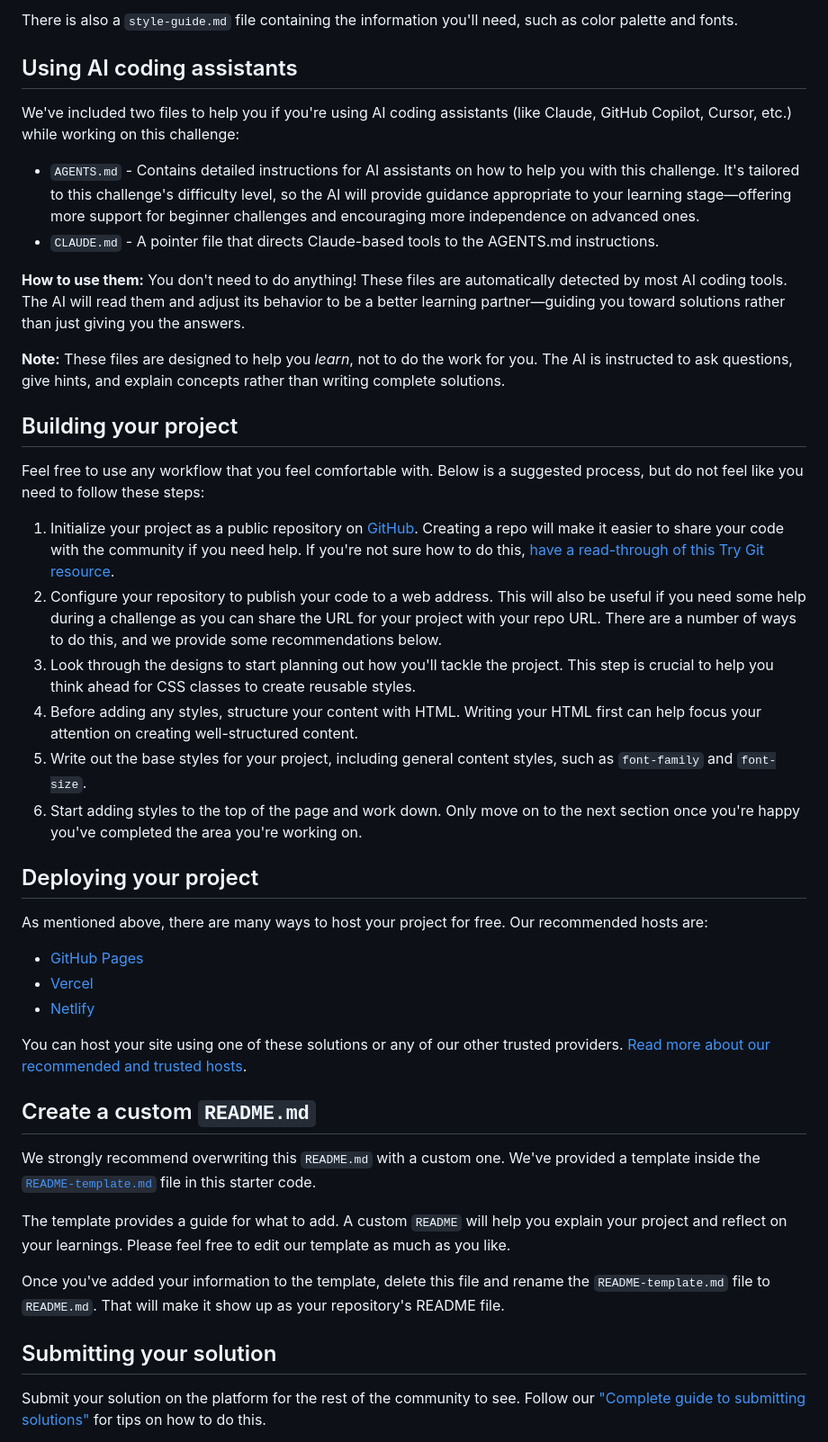
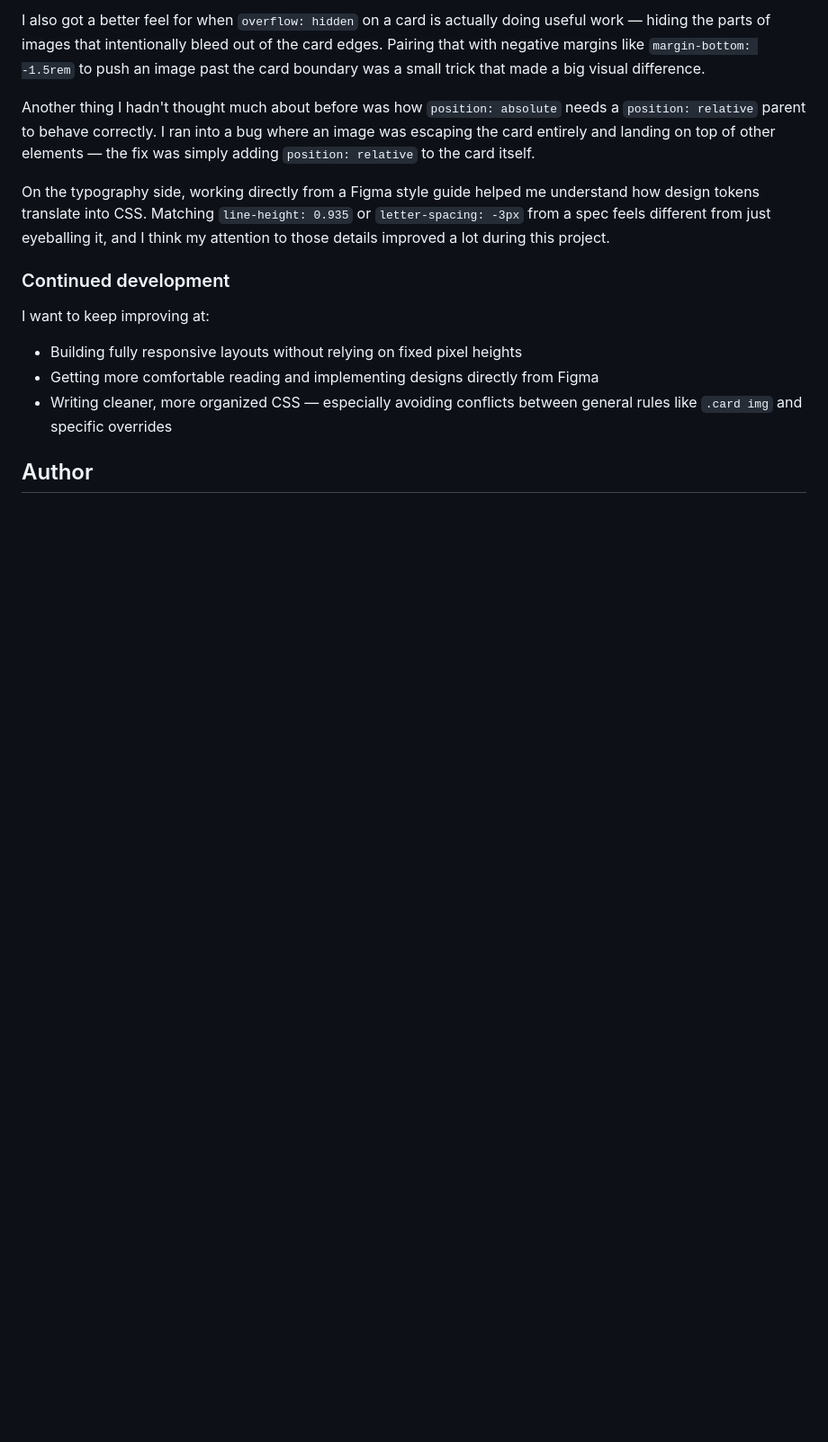
Before and after one commit to Ismail-SWE/bento-grid, a Markdown page: README.md, the part around the change printed below. Shown: that part at 90% size. Drawn GitHub-style; blank space fills up the shorter version.

```diff
--- a/README.md
+++ b/README.md
@@ -42,47 +49,17 @@ We also include variable and static font files for the required fonts for this p
 
-There is also a `style-guide.md` file containing the information you'll need, such as color palette and fonts.
+I also got a better feel for when `overflow: hidden` on a card is actually doing useful work — hiding the parts of images that intentionally bleed out of the card edges. Pairing that with negative margins like `margin-bottom: -1.5rem` to push an image past the card boundary was a small trick that made a big visual difference.
 
-## Using AI coding assistants
+Another thing I hadn't thought much about before was how `position: absolute` needs a `position: relative` parent to behave correctly. I ran into a bug where an image was escaping the card entirely and landing on top of other elements — the fix was simply adding `position: relative` to the card itself.
 
-We've included two files to help you if you're using AI coding assistants (like Claude, GitHub Copilot, Cursor, etc.) while working on this challenge:
+On the typography side, working directly from a Figma style guide helped me understand how design tokens translate into CSS. Matching `line-height: 0.935` or `letter-spacing: -3px` from a spec feels different from just eyeballing it, and I think my attention to those details improved a lot during this project.
 
-- `AGENTS.md` - Contains detailed instructions for AI assistants on how to help you with this challenge. It's tailored to this challenge's difficulty level, so the AI will provide guidance appropriate to your learning stage—offering more support for beginner challenges and encouraging more independence on advanced ones.
-- `CLAUDE.md` - A pointer file that directs Claude-based tools to the AGENTS.md instructions.
+### Continued development
 
-**How to use them:** You don't need to do anything! These files are automatically detected by most AI coding tools. The AI will read them and adjust its behavior to be a better learning partner—guiding you toward solutions rather than just giving you the answers.
+I want to keep improving at:
 
-**Note:** These files are designed to help you *learn*, not to do the work for you. The AI is instructed to ask questions, give hints, and explain concepts rather than writing complete solutions.
+- Building fully responsive layouts without relying on fixed pixel heights
+- Getting more comfortable reading and implementing designs directly from Figma
+- Writing cleaner, more organized CSS — especially avoiding conflicts between general rules like `.card img` and specific overrides
 
-## Building your project
+## Author
 
-Feel free to use any workflow that you feel comfortable with. Below is a suggested process, but do not feel like you need to follow these steps:
-
-1. Initialize your project as a public repository on [GitHub](https://github.com/). Creating a repo will make it easier to share your code with the community if you need help. If you're not sure how to do this, [have a read-through of this Try Git resource](https://try.github.io/).
-2. Configure your repository to publish your code to a web address. This will also be useful if you need some help during a challenge as you can share the URL for your project with your repo URL. There are a number of ways to do this, and we provide some recommendations below.
-3. Look through the designs to start planning out how you'll tackle the project. This step is crucial to help you think ahead for CSS classes to create reusable styles.
-4. Before adding any styles, structure your content with HTML. Writing your HTML first can help focus your attention on creating well-structured content.
-5. Write out the base styles for your project, including general content styles, such as `font-family` and `font-size`.
-6. Start adding styles to the top of the page and work down. Only move on to the next section once you're happy you've completed the area you're working on.
-
-## Deploying your project
-
-As mentioned above, there are many ways to host your project for free. Our recommended hosts are:
-
-- [GitHub Pages](https://pages.github.com/)
-- [Vercel](https://vercel.com/)
-- [Netlify](https://www.netlify.com/)
-
-You can host your site using one of these solutions or any of our other trusted providers. [Read more about our recommended and trusted hosts](https://www.frontendmentor.io/guides/hosting-your-solution).
-
-## Create a custom `README.md`
-
-We strongly recommend overwriting this `README.md` with a custom one. We've provided a template inside the [`README-template.md`](./README-template.md) file in this starter code.
-
-The template provides a guide for what to add. A custom `README` will help you explain your project and reflect on your learnings. Please feel free to edit our template as much as you like.
-
-Once you've added your information to the template, delete this file and rename the `README-template.md` file to `README.md`. That will make it show up as your repository's README file.
-
-## Submitting your solution
-
-Submit your solution on the platform for the rest of the community to see. Follow our ["Complete guide to submitting solutions"](https://www.frontendmentor.io/guides/how-to-submit-solutions) for tips on how to do this.
-
```
Also changed, not shown: other parts of README.md (+31 -46 lines), README-template.md (deleted, +0 -110 lines), preview.jpg (deleted), screenshot.png (added).
